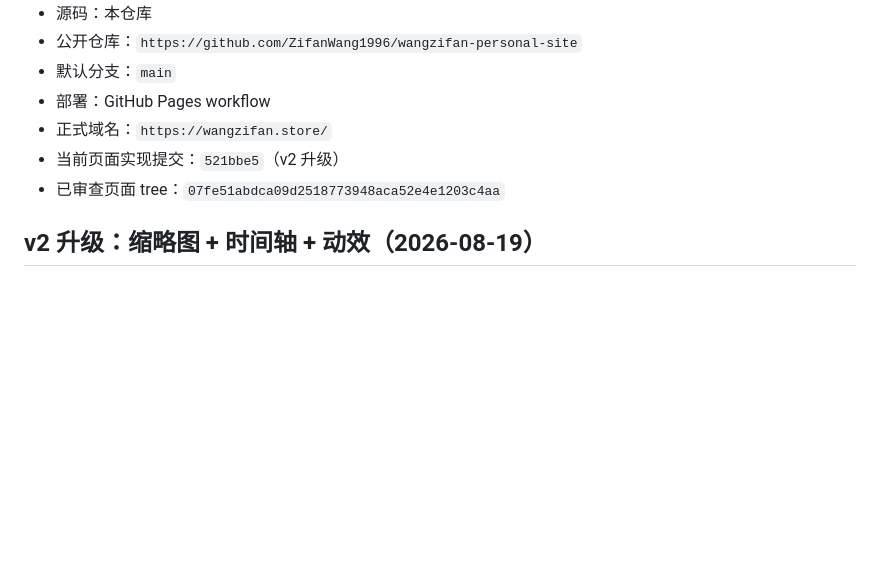
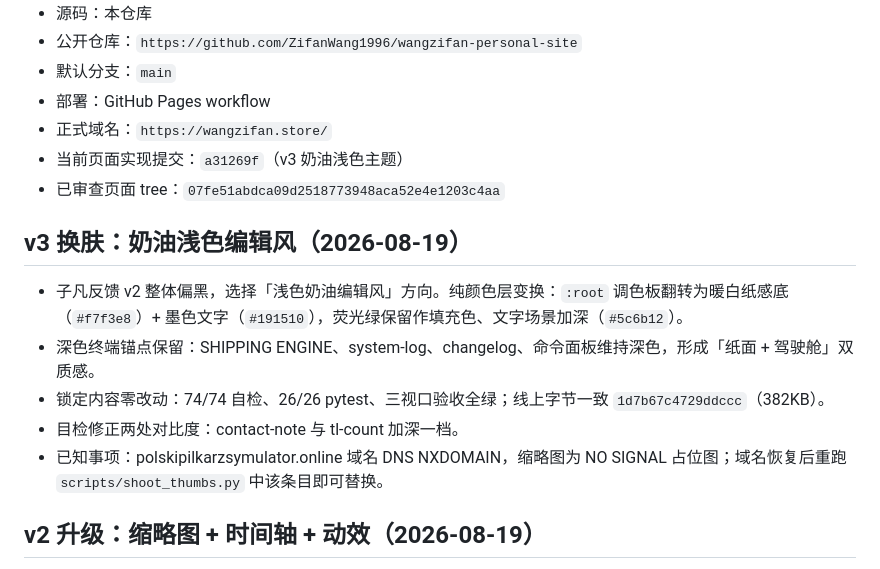
Before and after one commit to ZifanWang1996/wangzifan-personal-site, a Markdown page: project-control.md, the part around the change. Drawn GitHub-style; blank space fills up the shorter version.

Commit message:
docs: control board — v3 cream editorial theme record

```diff
--- a/project-control.md
+++ b/project-control.md
@@ -9,8 +9,16 @@
 - 默认分支：`main`
 - 部署：GitHub Pages workflow
 - 正式域名：`https://wangzifan.store/`
-- 当前页面实现提交：`521bbe5`（v2 升级）
+- 当前页面实现提交：`a31269f`（v3 奶油浅色主题）
 - 已审查页面 tree：`07fe51abdca09d2518773948aca52e4e1203c4aa`
+
+## v3 换肤：奶油浅色编辑风（2026-08-19）
+
+- 子凡反馈 v2 整体偏黑，选择「浅色奶油编辑风」方向。纯颜色层变换：`:root` 调色板翻转为暖白纸感底（`#f7f3e8`）+ 墨色文字（`#191510`），荧光绿保留作填充色、文字场景加深（`#5c6b12`）。
+- 深色终端锚点保留：SHIPPING ENGINE、system-log、changelog、命令面板维持深色，形成「纸面 + 驾驶舱」双质感。
+- 锁定内容零改动：74/74 自检、26/26 pytest、三视口验收全绿；线上字节一致 `1d7b67c4729ddccc`（382KB）。
+- 目检修正两处对比度：contact-note 与 tl-count 加深一档。
+- 已知事项：polskipilkarzsymulator.online 域名 DNS NXDOMAIN，缩略图为 NO SIGNAL 占位图；域名恢复后重跑 `scripts/shoot_thumbs.py` 中该条目即可替换。
 
 ## v2 升级：缩略图 + 时间轴 + 动效（2026-08-19）
 
```
